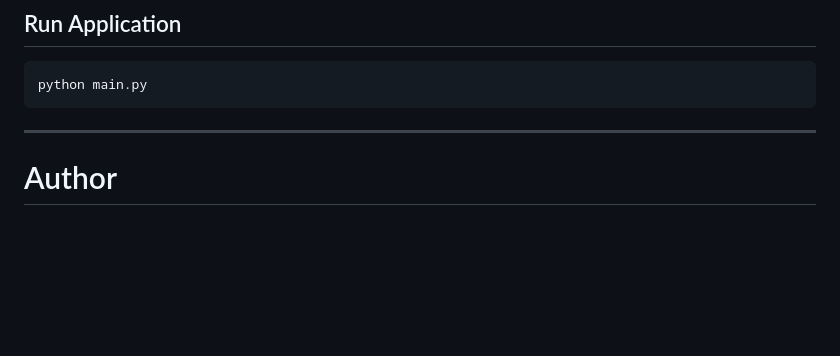
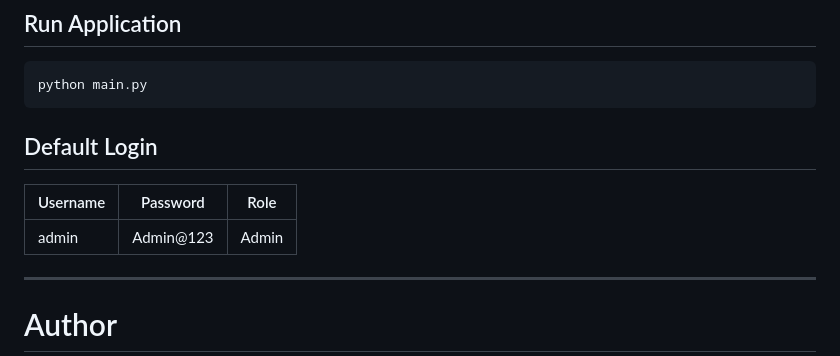
Before and after one commit to RajkumarKalapala/portfolio, a Markdown page: employee-webcam-monitor/README.md, the part around the change. Rendered like a GitHub page; blank space fills up the shorter version.

Commit message:
Add default login section to README
Added default login credentials to the README.

````diff
--- a/employee-webcam-monitor/README.md
+++ b/employee-webcam-monitor/README.md
@@ -240,6 +240,11 @@ pip install -r requirements.txt
 python main.py
 ```
 
+## Default Login
+| Username | Password  | Role  |
+|----------|-----------|-------|
+| admin    | Admin@123 | Admin |
+
 ---
 
 # Author
````
